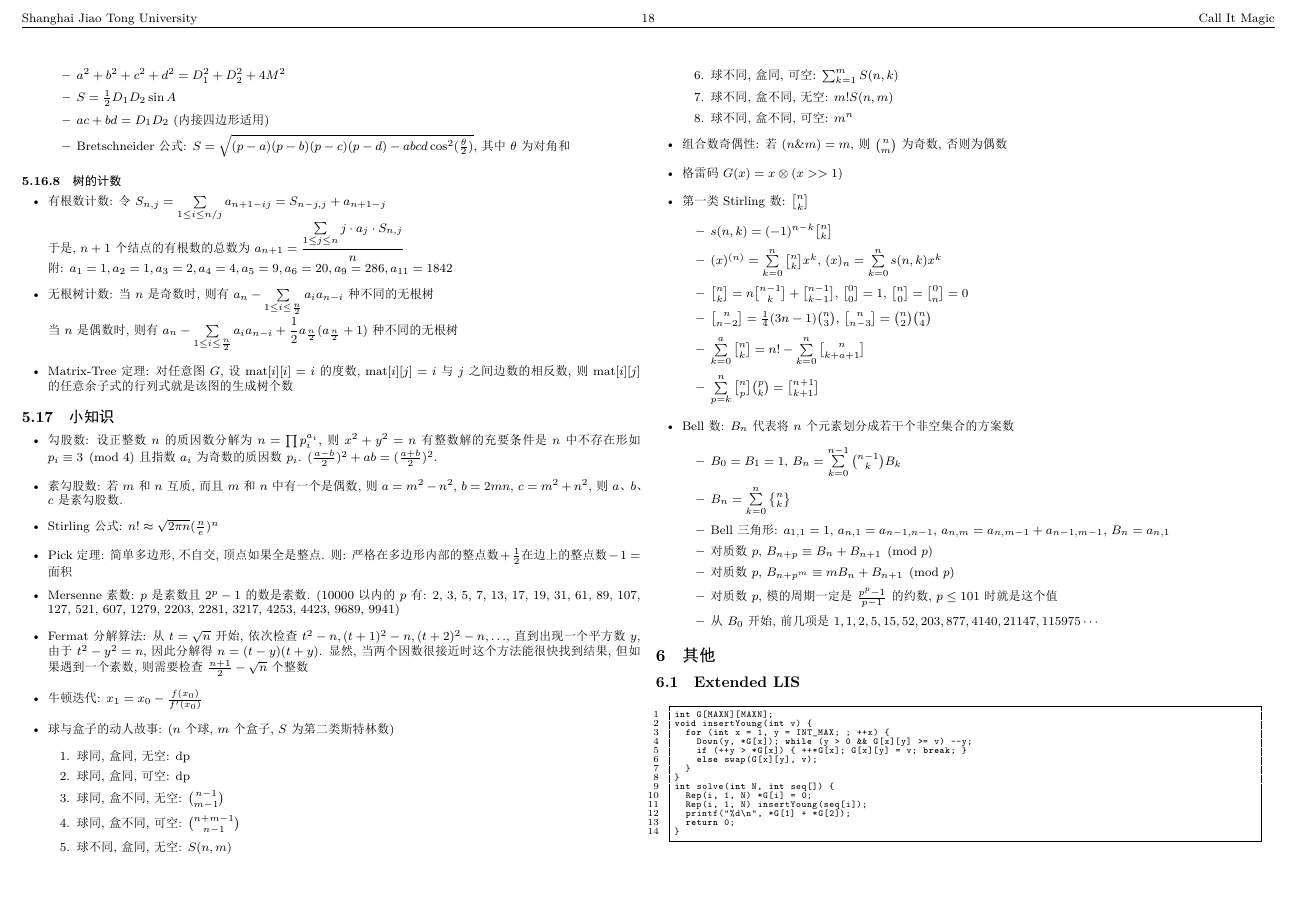
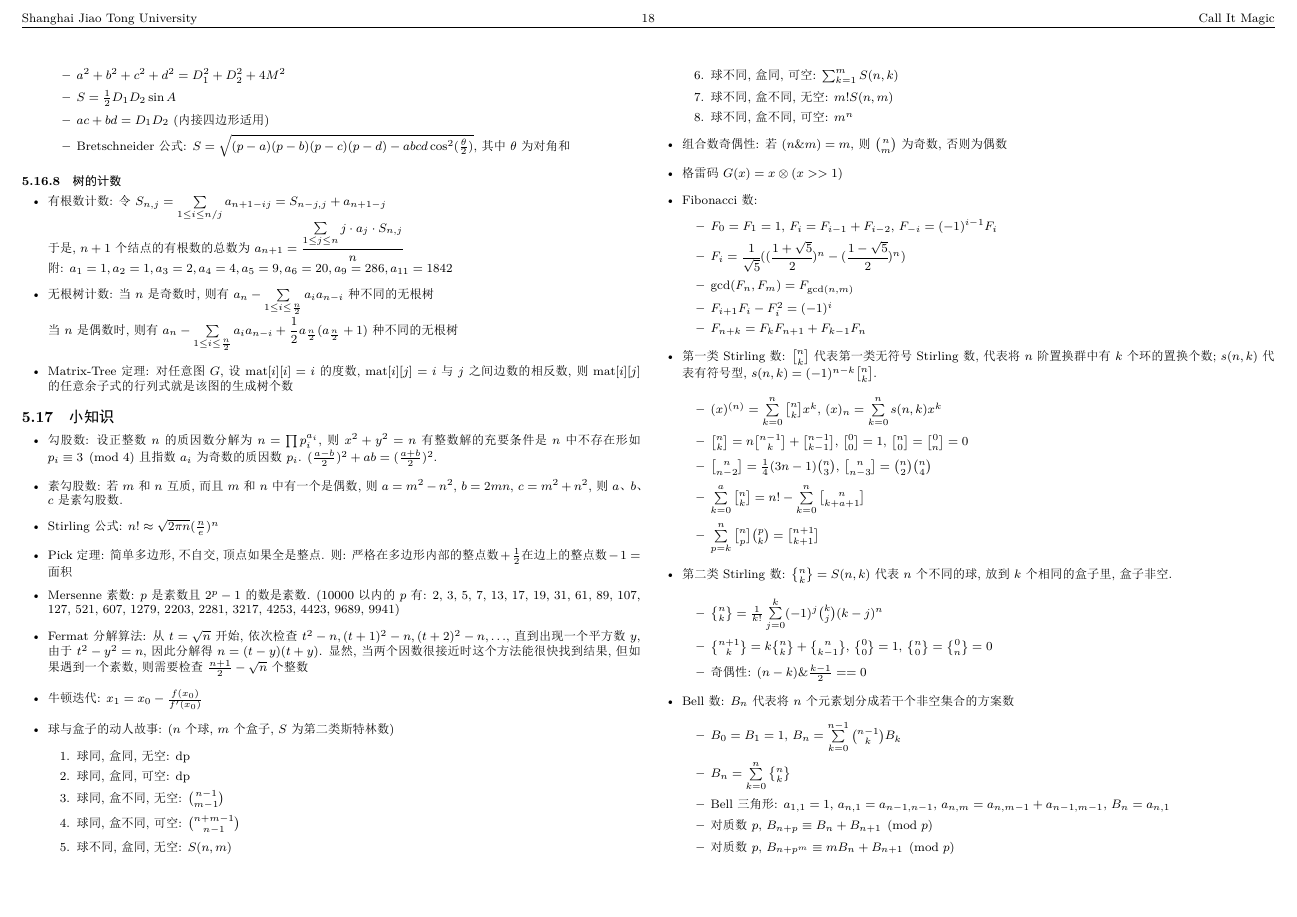
Before and after one commit to fswangke/ACM-ICPC-Templates, a LaTeX document (main.tex): page 18 of 20 before the commit and page 18 of 21 after it. The pictures show the PDF file main.pdf that the author committed with the source.

Commit message:
2014.10.25 20:07

```diff
--- a/main.tex
+++ b/main.tex
@@ -651,15 +646,28 @@
     \end{enumerate}
   \item 组合数奇偶性: 若 $(n \& m) = m$, 则 $\binom{n}{m}$ 为奇数, 否则为偶数
   \item 格雷码 $G(x) = x \otimes (x >> 1) $
-  \item 第一类 Stirling 数: $\stlf{n}{k}$ %代表第一类无符号 Stirling 数, 代表将 $n$ 阶置换群中有 $k$ 个环的置换个数; $s(n,k)$代表有符号型.
+  \item Fibonacci数:
     \begin{itemize}
-    \item $s(n, k) = (-1)^{n - k}\stlf{n}{k}$
+    \item $F_0 = F_1 = 1$, $F_i = F_{i - 1} + F_{i - 2}$, $F_{-i} = (-1) ^ {i - 1} F_i$
+    \item $F_i = \cfrac{1}{\sqrt{5}} ((\cfrac{1 + \sqrt{5}}{2}) ^ n - (\cfrac{1 - \sqrt{5}}{2}) ^ {n}) $
+    \item $\gcd(F_n,F_m)=F_{\gcd(n,m)}$
+    \item $F_{i + 1} F_i - F_i^2 = (-1) ^ i$
+    \item $F_{n + k} = F_k F_{n + 1} + F_{k - 1} F_n$
+    \end{itemize}
+  \item 第一类 Stirling 数: $\stlf{n}{k}$ 代表第一类无符号 Stirling 数, 代表将 $n$ 阶置换群中有 $k$ 个环的置换个数; $s(n,k)$代表有符号型, $s(n, k) = (-1)^{n - k}\stlf{n}{k}$.
+    \begin{itemize}
     \item $(x)^{(n)} = \sum\limits_{k = 0}^{n}\stlf{n}{k}x ^k$, $(x)_{n} = \sum\limits_{k = 0}^{n} s(n, k) x ^k$
     \item $\stlf{n}{k} = n\stlf{n - 1}{k} + \stlf{n - 1}{k - 1}$, $\stlf{0}{0} = 1$, $\stlf{n}{0} = \stlf{0}{n} = 0$
     \item $\stlf{n}{n - 2} = \frac{1}{4} (3n - 1) \binom{n}{3} $, $\stlf{n}{n - 3} = \binom{n}{2} \binom{n}{4} $
     \item $\sum\limits_{k = 0}^{a}\stlf{n}{k} = n! - \sum\limits_{k = 0}^{n} \stlf{n}{k + a + 1}$
     \item $\sum\limits_{p = k}^{n}\stlf{n}{p}\binom{p}{k} = \stlf{n + 1}{k + 1}$
 %    \item $s(n, n - p) = \frac{1}{(n - p - 1)!} \sum\limits_{0 \le k1, k2, \ldots, k_p: \sum}^{n}$
+    \end{itemize}
+  \item 第二类 Stirling 数: $\stls{n}{k} = S(n, k)$ 代表 $n$个不同的球, 放到 $k$ 个相同的盒子里, 盒子非空.
+    \begin{itemize}
+    \item $\stls{n}{k} = \frac{1}{k!} \sum\limits_{j = 0}^{k} (-1)^j \binom{k}{j} (k - j)^n$
+    \item $\stls{n + 1}{k} = k\stls{n}{k} + \stls{n}{k - 1}$, $\stls{0}{0} = 1$, $\stls{n}{0} = \stls{0}{n} = 0$
+    \item 奇偶性: $(n - k) \& \frac{k - 1}{2} == 0$
     \end{itemize}
   \item Bell 数: $B_n$ 代表将 $n$ 个元素划分成若干个非空集合的方案数
     \begin{itemize}
@@ -670,6 +678,11 @@
     \item 对质数$p$, $B_{n + p^m} \equiv mB_n + B_{n + 1} \pmod{p}$
     \item 对质数$p$, 模的周期一定是 $\frac{p^p - 1}{p - 1}$ 的约数, $p \le 101$时就是这个值
     \item 从$B_0$开始, 前几项是 $1, 1, 2, 5, 15, 52, 203, 877, 4140, 21147, 115975 \cdots$
+    \end{itemize}
+  \item Bernoulli 数
+    \begin{itemize}
+    \item $B_0 = 1$, $B_1 = \frac{1}{2}$, $B_2 = \frac{1}{6}$, $B_4 = -\frac{1}{30}$, $B_6 = \frac{1}{42}$, $B_8 = B_4$, $B_{10} = \frac{5}{66}$
+    \item $\sum\limits_{k = 1}^{n} = \cfrac{1}{m + 1} \sum\limits_{k = 0}^{m} \binom{m + 1}{k} B_k n ^ {m + 1 - k} $
     \end{itemize}
   \end{itemize}
 
```
Also changed, not shown: main.pdf, main.tex (5 more changed lines).
